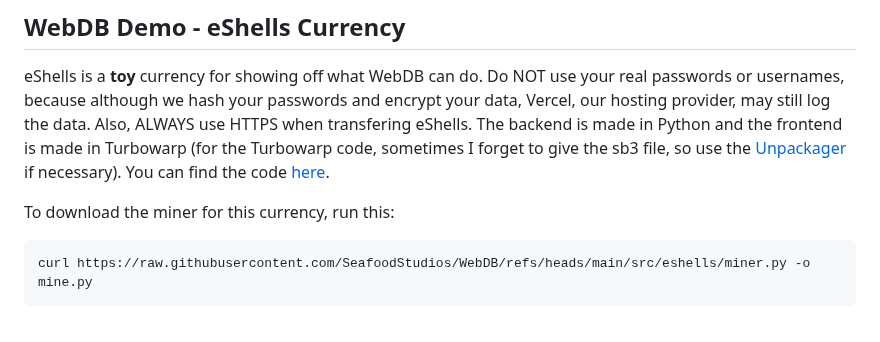
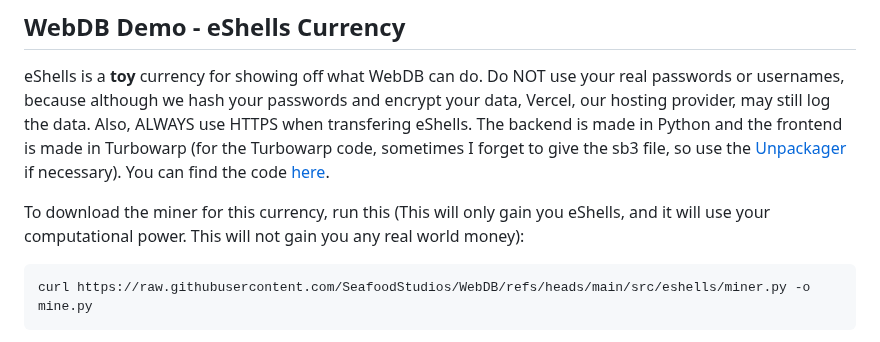
Before and after one commit to SeafoodStudios/WebDB, a Markdown page: README.md, the part around the change. Drawn GitHub-style.

````diff
--- a/README.md
+++ b/README.md
@@ -125,7 +125,7 @@ Download it here:
 ## WebDB Demo - eShells Currency
 eShells is a **toy** currency for showing off what WebDB can do. Do NOT use your real passwords or usernames, because although we hash your passwords and encrypt your data, Vercel, our hosting provider, may still log the data. Also, ALWAYS use HTTPS when transfering eShells. The backend is made in Python and the frontend is made in Turbowarp (for the Turbowarp code, sometimes I forget to give the sb3 file, so use the [Unpackager](https://turbowarp.github.io/unpackager/) if necessary). You can find the code [here](https://github.com/SeafoodStudios/WebDB/tree/main/src/eshells).
 
-To download the miner for this currency, run this:
+To download the miner for this currency, run this (This will only gain you eShells, and it will use your computational power. This will not gain you any real world money):
 ```
 curl https://raw.githubusercontent.com/SeafoodStudios/WebDB/refs/heads/main/src/eshells/miner.py -o mine.py
 ```
````
